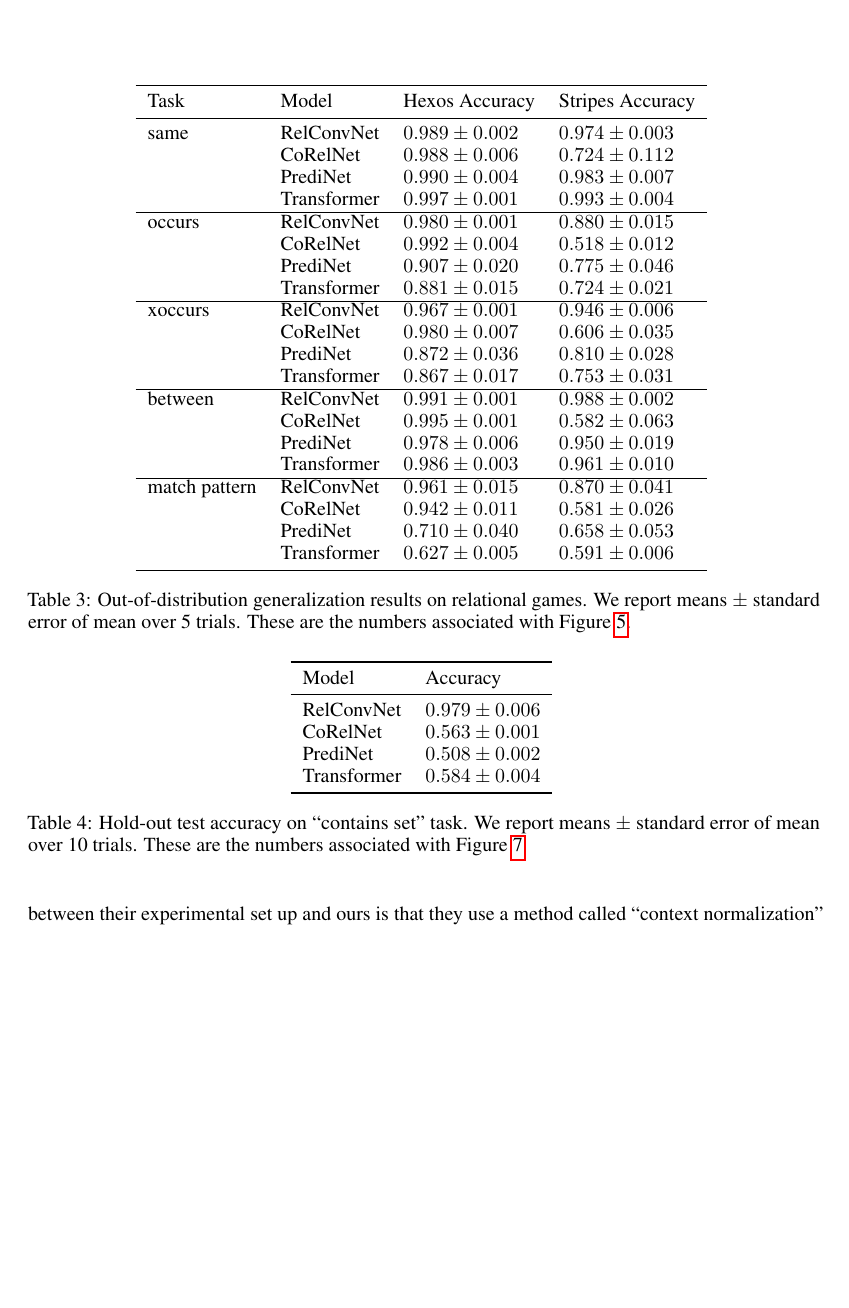
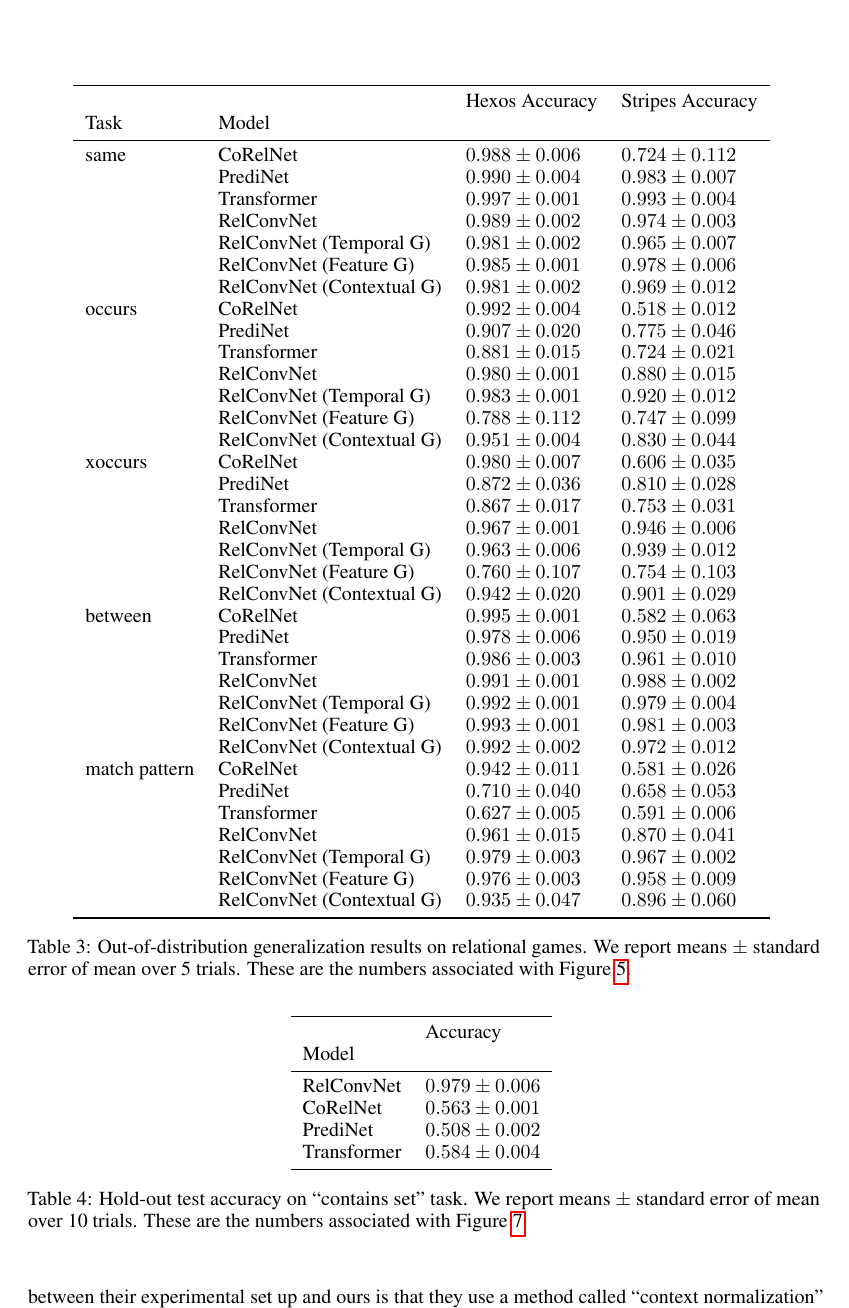
Before and after one commit to Awni00/relational-convolutions, a LaTeX paper (paper/main.tex, which reads paper/figs/experiments/generalization_table.tex, paper/figs/experiments/set_acc_table.tex): part of page 13 of 14, cut so that both start at the same text, the shorter picture padded with empty space. Compiled offline with pdfLaTeX.

Commit message:
added updated figs w new grouping experiments

```diff
--- a/paper/figs/experiments/generalization_table.tex
+++ b/paper/figs/experiments/generalization_table.tex
@@ -1,30 +1,42 @@
 \begin{tabular}{llll}
 \toprule
-Task & Model &     Hexos Accuracy &   Stripes Accuracy \\
+              &                           &     Hexos Accuracy &   Stripes Accuracy \\
+Task & Model &                    &                    \\
 \midrule
-same & RelConvNet &  $0.989 \pm 0.002$ &  $0.974 \pm 0.003$ \\
-              & CoRelNet &  $0.988 \pm 0.006$ &  $0.724 \pm 0.112$ \\
+same & CoRelNet &  $0.988 \pm 0.006$ &  $0.724 \pm 0.112$ \\
               & PrediNet &  $0.990 \pm 0.004$ &  $0.983 \pm 0.007$ \\
               & Transformer &  $0.997 \pm 0.001$ &  $0.993 \pm 0.004$ \\
-              \hline
-occurs & RelConvNet &  $0.980 \pm 0.001$ &  $0.880 \pm 0.015$ \\
-              & CoRelNet &  $0.992 \pm 0.004$ &  $0.518 \pm 0.012$ \\
+              & RelConvNet &  $0.989 \pm 0.002$ &  $0.974 \pm 0.003$ \\
+              & RelConvNet (Temporal G) &  $0.981 \pm 0.002$ &  $0.965 \pm 0.007$ \\
+              & RelConvNet (Feature G) &  $0.985 \pm 0.001$ &  $0.978 \pm 0.006$ \\
+              & RelConvNet (Contextual G) &  $0.981 \pm 0.002$ &  $0.969 \pm 0.012$ \\
+occurs & CoRelNet &  $0.992 \pm 0.004$ &  $0.518 \pm 0.012$ \\
               & PrediNet &  $0.907 \pm 0.020$ &  $0.775 \pm 0.046$ \\
               & Transformer &  $0.881 \pm 0.015$ &  $0.724 \pm 0.021$ \\
-              \hline
-xoccurs & RelConvNet &  $0.967 \pm 0.001$ &  $0.946 \pm 0.006$ \\
-              & CoRelNet &  $0.980 \pm 0.007$ &  $0.606 \pm 0.035$ \\
+              & RelConvNet &  $0.980 \pm 0.001$ &  $0.880 \pm 0.015$ \\
+              & RelConvNet (Temporal G) &  $0.983 \pm 0.001$ &  $0.920 \pm 0.012$ \\
+              & RelConvNet (Feature G) &  $0.788 \pm 0.112$ &  $0.747 \pm 0.099$ \\
+              & RelConvNet (Contextual G) &  $0.951 \pm 0.004$ &  $0.830 \pm 0.044$ \\
+xoccurs & CoRelNet &  $0.980 \pm 0.007$ &  $0.606 \pm 0.035$ \\
               & PrediNet &  $0.872 \pm 0.036$ &  $0.810 \pm 0.028$ \\
               & Transformer &  $0.867 \pm 0.017$ &  $0.753 \pm 0.031$ \\
-              \hline
-between & RelConvNet &  $0.991 \pm 0.001$ &  $0.988 \pm 0.002$ \\
-              & CoRelNet &  $0.995 \pm 0.001$ &  $0.582 \pm 0.063$ \\
+              & RelConvNet &  $0.967 \pm 0.001$ &  $0.946 \pm 0.006$ \\
+              & RelConvNet (Temporal G) &  $0.963 \pm 0.006$ &  $0.939 \pm 0.012$ \\
+              & RelConvNet (Feature G) &  $0.760 \pm 0.107$ &  $0.754 \pm 0.103$ \\
+              & RelConvNet (Contextual G) &  $0.942 \pm 0.020$ &  $0.901 \pm 0.029$ \\
+between & CoRelNet &  $0.995 \pm 0.001$ &  $0.582 \pm 0.063$ \\
               & PrediNet &  $0.978 \pm 0.006$ &  $0.950 \pm 0.019$ \\
               & Transformer &  $0.986 \pm 0.003$ &  $0.961 \pm 0.010$ \\
-              \hline
-match pattern & RelConvNet &  $0.961 \pm 0.015$ &  $0.870 \pm 0.041$ \\
-              & CoRelNet &  $0.942 \pm 0.011$ &  $0.581 \pm 0.026$ \\
+              & RelConvNet &  $0.991 \pm 0.001$ &  $0.988 \pm 0.002$ \\
+              & RelConvNet (Temporal G) &  $0.992 \pm 0.001$ &  $0.979 \pm 0.004$ \\
+              & RelConvNet (Feature G) &  $0.993 \pm 0.001$ &  $0.981 \pm 0.003$ \\
+              & RelConvNet (Contextual G) &  $0.992 \pm 0.002$ &  $0.972 \pm 0.012$ \\
+match pattern & CoRelNet &  $0.942 \pm 0.011$ &  $0.581 \pm 0.026$ \\
               & PrediNet &  $0.710 \pm 0.040$ &  $0.658 \pm 0.053$ \\
               & Transformer &  $0.627 \pm 0.005$ &  $0.591 \pm 0.006$ \\
+              & RelConvNet &  $0.961 \pm 0.015$ &  $0.870 \pm 0.041$ \\
+              & RelConvNet (Temporal G) &  $0.979 \pm 0.003$ &  $0.967 \pm 0.002$ \\
+              & RelConvNet (Feature G) &  $0.976 \pm 0.003$ &  $0.958 \pm 0.009$ \\
+              & RelConvNet (Contextual G) &  $0.935 \pm 0.047$ &  $0.896 \pm 0.060$ \\
 \bottomrule
 \end{tabular}
--- a/paper/figs/experiments/set_acc_table.tex
+++ b/paper/figs/experiments/set_acc_table.tex
@@ -1,6 +1,7 @@
 \begin{tabular}{ll}
 \toprule
-Model       &  Accuracy \\
+{} &           Accuracy \\
+Model       &                    \\
 \midrule
 RelConvNet  &  $0.979 \pm 0.006$ \\
 CoRelNet    &  $0.563 \pm 0.001$ \\
```
Also changed, not shown: paper/figs/experiments/1task_between_training_curves.pdf, paper/figs/experiments/1task_match_patt_training_curves.pdf, paper/figs/experiments/all_training_curves.pdf, paper/figs/experiments/contains_set_acc.pdf, paper/figs/experiments/contains_set_training_curves_trainacc.pdf, paper/figs/experiments/contains_set_training_curves_valacc.pdf, paper/figs/experiments/hexos_acc.pdf, paper/figs/experiments/occurs_training_curves.pdf, paper/figs/experiments/relgames_ood_acc.pdf (added), paper/figs/experiments/same_training_curves.pdf, paper/figs/experiments/stripes_acc.pdf, paper/figs/experiments/xoccurs_training_curves.pdf.
